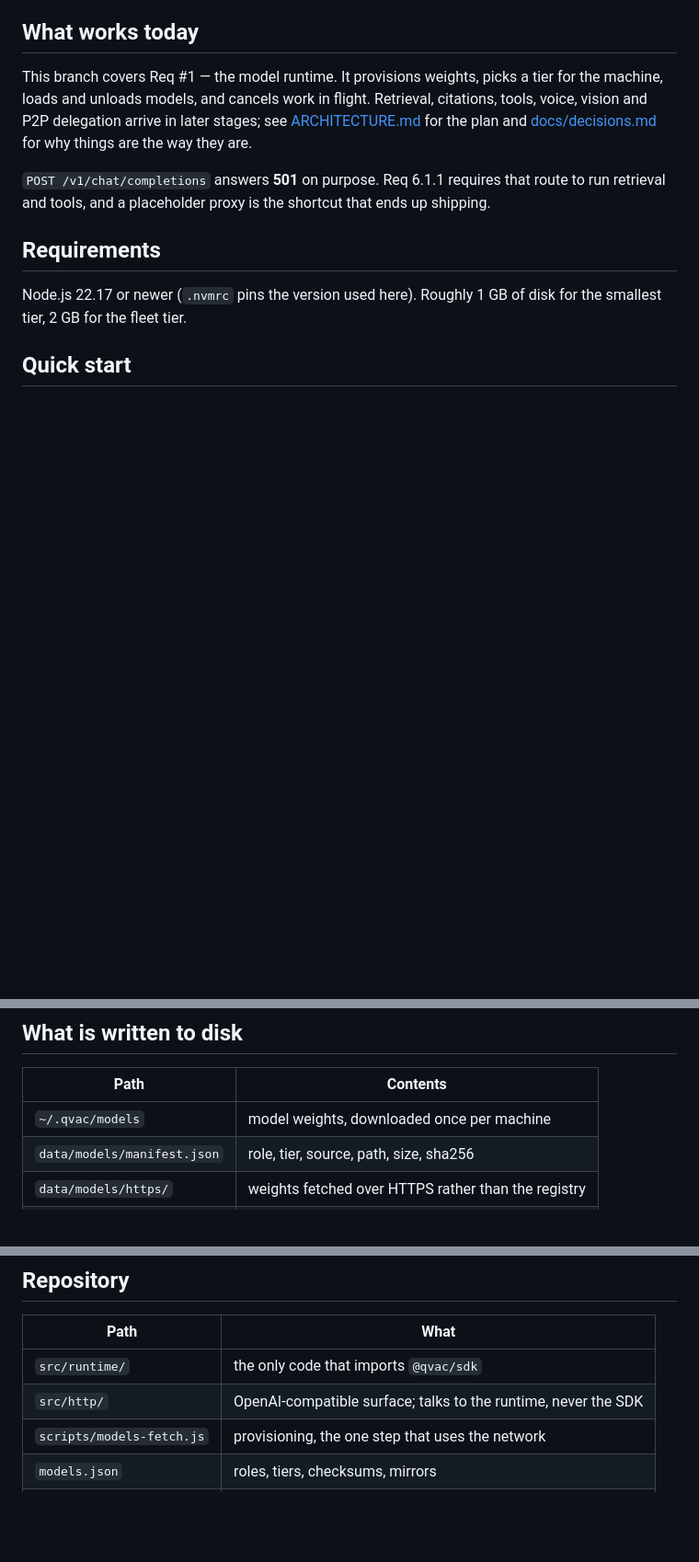
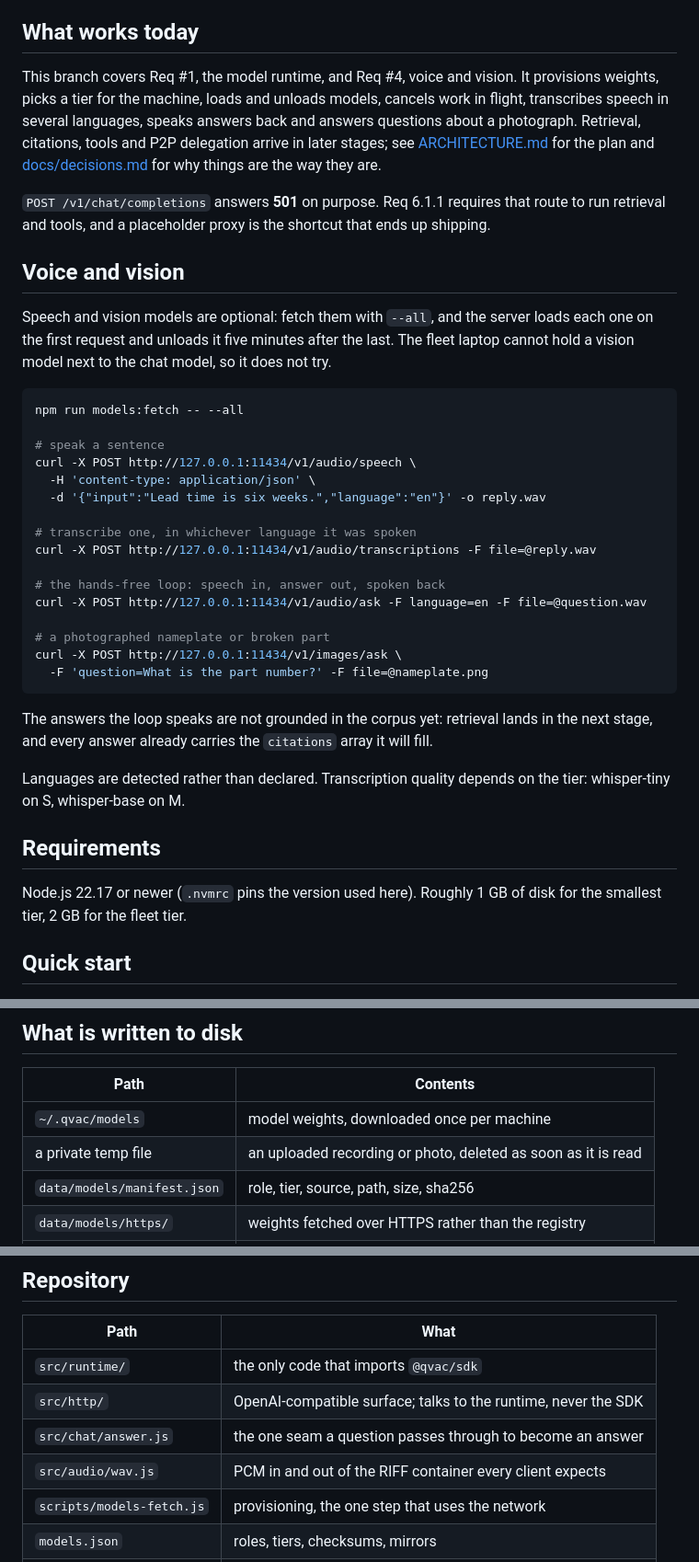
Before and after one commit to QExperiments/desktop, a Markdown page: README.md, 3 parts joined by grey strips. Shown at 92% size. GitHub-like rendering; blank space fills up the shorter version.

Commit message:
N-3: Document the voice and vision surface
README gains the four media routes with runnable curl lines, says that
the loop's answers are not grounded yet, and adds the temp file an upload
passes through to the list of what touches disk.

Two decisions recorded: why speech and vision are loaded on demand and
unloaded when idle, and why the voice loop shares one answer seam with
the chat route instead of growing a second path that would need
retrofitting when retrieval lands.

Co-Authored-By: Claude Opus 5 (1M context) <noreply@anthropic.com>

````diff
--- a/README.md
+++ b/README.md
@@ -11,16 +11,51 @@ Tether. The client, Meridian Components, is fictional.
 
 ## What works today
 
-This branch covers Req #1 — the model runtime. It provisions weights,
-picks a tier for the machine, loads and unloads models, and cancels work
-in flight. Retrieval, citations, tools, voice, vision and P2P delegation
-arrive in later stages; see [ARCHITECTURE.md](ARCHITECTURE.md) for the
-plan and [docs/decisions.md](docs/decisions.md) for why things are the way
-they are.
+This branch covers Req #1, the model runtime, and Req #4, voice and
+vision. It provisions weights, picks a tier for the machine, loads and
+unloads models, cancels work in flight, transcribes speech in several
+languages, speaks answers back and answers questions about a photograph.
+Retrieval, citations, tools and P2P delegation arrive in later stages;
+see [ARCHITECTURE.md](ARCHITECTURE.md) for the plan and
+[docs/decisions.md](docs/decisions.md) for why things are the way they
+are.
 
 `POST /v1/chat/completions` answers **501** on purpose. Req 6.1.1 requires
 that route to run retrieval and tools, and a placeholder proxy is the
 shortcut that ends up shipping.
+
+## Voice and vision
+
+Speech and vision models are optional: fetch them with `--all`, and the
+server loads each one on the first request and unloads it five minutes
+after the last. The fleet laptop cannot hold a vision model next to the
+chat model, so it does not try.
+
+```bash
+npm run models:fetch -- --all
+
+# speak a sentence
+curl -X POST http://127.0.0.1:11434/v1/audio/speech \
+  -H 'content-type: application/json' \
+  -d '{"input":"Lead time is six weeks.","language":"en"}' -o reply.wav
+
+# transcribe one, in whichever language it was spoken
+curl -X POST http://127.0.0.1:11434/v1/audio/transcriptions -F file=@reply.wav
+
+# the hands-free loop: speech in, answer out, spoken back
+curl -X POST http://127.0.0.1:11434/v1/audio/ask -F language=en -F file=@question.wav
+
+# a photographed nameplate or broken part
+curl -X POST http://127.0.0.1:11434/v1/images/ask \
+  -F 'question=What is the part number?' -F file=@nameplate.png
+```
+
+The answers the loop speaks are not grounded in the corpus yet: retrieval
+lands in the next stage, and every answer already carries the `citations`
+array it will fill.
+
+Languages are detected rather than declared. Transcription quality
+depends on the tier: whisper-tiny on S, whisper-base on M.
 
 ## Requirements
 
@@ -73,6 +108,7 @@ bundle built elsewhere still starts.
 | Path | Contents |
 | --- | --- |
 | `~/.qvac/models` | model weights, downloaded once per machine |
+| a private temp file | an uploaded recording or photo, deleted as soon as it is read |
 | `data/models/manifest.json` | role, tier, source, path, size, sha256 |
 | `data/models/https/` | weights fetched over HTTPS rather than the registry |
 | `data/serve.pid` | the running server's PID |
@@ -93,6 +129,8 @@ npm run test:e2e  # needs MERIDIAN_E2E=1 and a completed models:fetch
 | --- | --- |
 | `src/runtime/` | the only code that imports `@qvac/sdk` |
 | `src/http/` | OpenAI-compatible surface; talks to the runtime, never the SDK |
+| `src/chat/answer.js` | the one seam a question passes through to become an answer |
+| `src/audio/wav.js` | PCM in and out of the RIFF container every client expects |
 | `scripts/models-fetch.js` | provisioning, the one step that uses the network |
 | `models.json` | roles, tiers, checksums, mirrors |
 | `qvac-eval.json` | the contract the Tether harness runs |
````
Also changed, not shown: docs/decisions.md (+32 -0 lines).
